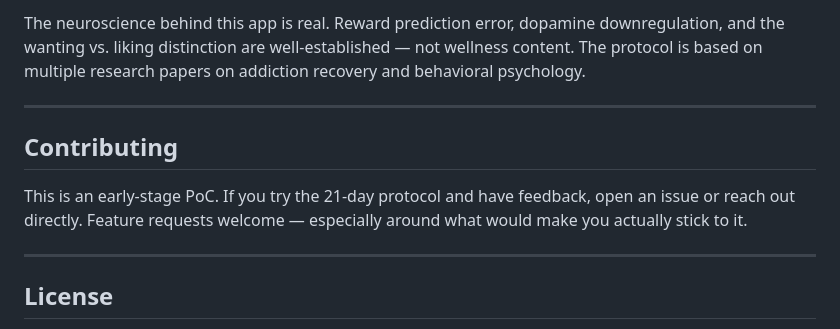
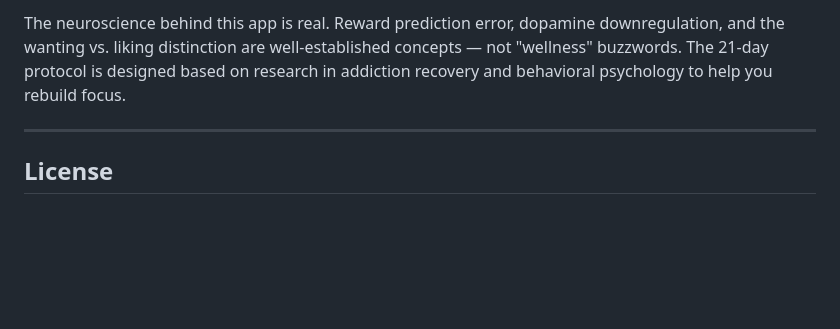
Before and after one commit to therohantilwani/REWIRE, a Markdown page: README.md, the part around one of its changes. Rendered like a GitHub page; blank space fills up the shorter version.

```diff
--- a/README.md
+++ b/README.md
@@ -154,11 +86,5 @@ Built by [Rohan](https://github.com/yourusername) — MS Computer Science (Unive
 
-The neuroscience behind this app is real. Reward prediction error, dopamine downregulation, and the wanting vs. liking distinction are well-established — not wellness content. The protocol is based on multiple research papers on addiction recovery and behavioral psychology.
-
----
-
-## Contributing
-
-This is an early-stage PoC. If you try the 21-day protocol and have feedback, open an issue or reach out directly. Feature requests welcome — especially around what would make you actually stick to it.
+The neuroscience behind this app is real. Reward prediction error, dopamine downregulation, and the wanting vs. liking distinction are well-established concepts — not "wellness" buzzwords. The 21-day protocol is designed based on research in addiction recovery and behavioral psychology to help you rebuild focus.
 
 ---
 
```
Also changed, not shown: other parts of README.md (+6 -74 lines).
